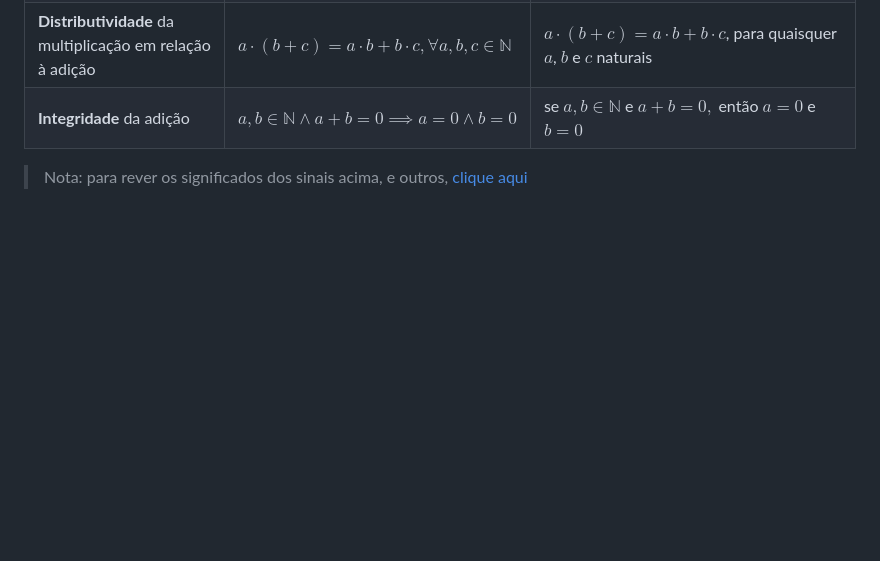
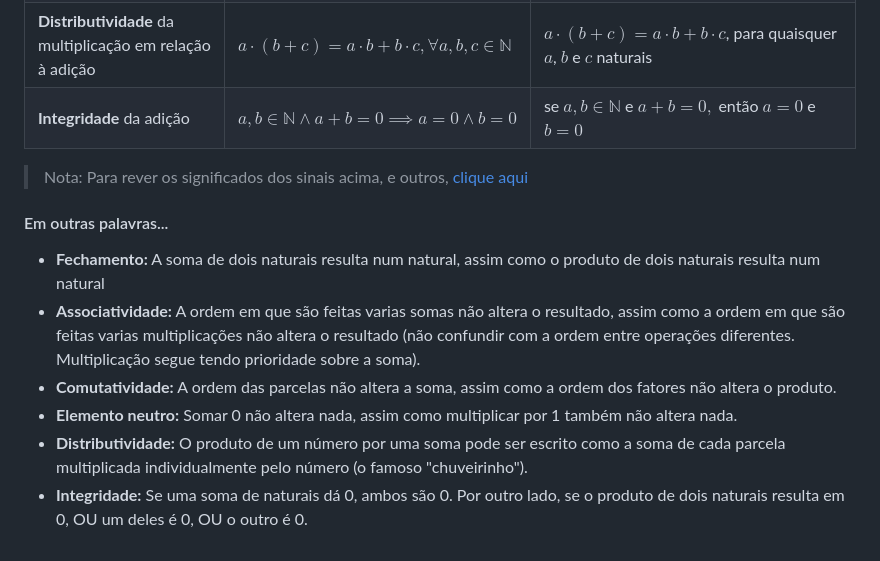
Before and after one commit to Xynel0/the_legal_milk, a Markdown page: semestre_1/calculo_diferencial_e_integral_I/aula_1.md, the part around the change. Rendered like a GitHub page; blank space fills up the shorter version.

```diff
--- a/semestre_1/calculo_diferencial_e_integral_I/aula_1.md
+++ b/semestre_1/calculo_diferencial_e_integral_I/aula_1.md
@@ -79,4 +79,14 @@ As operações de adição e multiplicação (em $\mathbb{N}$ ) satisfazem as se
 | Existência do **elemento neutro** | $$a+0 = a$$ e $$a\cdot 1 = a, \forall a \in \mathbb{N}$$ | $$a+0 = a$$ e $$a\cdot 1 = a$$, para todo $a$ natural |
 | **Distributividade** da multiplicação em relação à adição | $a \cdot (b+c) = a \cdot b + b \cdot c, \forall a, b, c \in \mathbb{N}$ | $a \cdot (b+c) = a \cdot b + b \cdot c$, para quaisquer $a$, $b$ e $c$ naturais |
 | **Integridade** da adição | $a, b \in \mathbb{N} \land a + b = 0 \implies a = 0 \land b = 0$ | se $a, b \in \mathbb{N}$ e $a + b = 0,$ então $a = 0$ e $b = 0$ |
-> Nota: para rever os significados dos sinais acima, e outros, [clique aqui](../arquivos_uteis_s1/simbolos_matematicos_e_logicos.md)
+> Nota: Para rever os significados dos sinais acima, e outros, [clique aqui](../arquivos_uteis_s1/simbolos_matematicos_e_logicos.md)
+
+#### Em outras palavras...
+<ul>
+  <li><strong>Fechamento:</strong> A soma de dois naturais resulta num natural, assim como o produto de dois naturais resulta num natural</li>
+  <li><strong>Associatividade:</strong> A ordem em que são feitas varias somas não altera o resultado, assim como a ordem em que são feitas varias multiplicações não altera o resultado (não confundir com a ordem entre operações diferentes. Multiplicação segue tendo prioridade sobre a soma).</li>
+  <li><strong>Comutatividade:</strong> A ordem das parcelas não altera a soma, assim como a ordem dos fatores não altera o produto.</li>
+  <li><strong>Elemento neutro:</strong> Somar 0 não altera nada, assim como multiplicar por 1 também não altera nada.</li>
+  <li><strong>Distributividade:</strong> O produto de um número por uma soma pode ser escrito como a soma de cada parcela multiplicada individualmente pelo número (o famoso "chuveirinho"). </li>
+  <li><strong>Integridade:</strong> Se uma soma de naturais dá 0, ambos são 0. Por outro lado, se o produto de dois naturais resulta em 0, OU um deles é 0, OU o outro é 0.</li>
+</ul>
```
